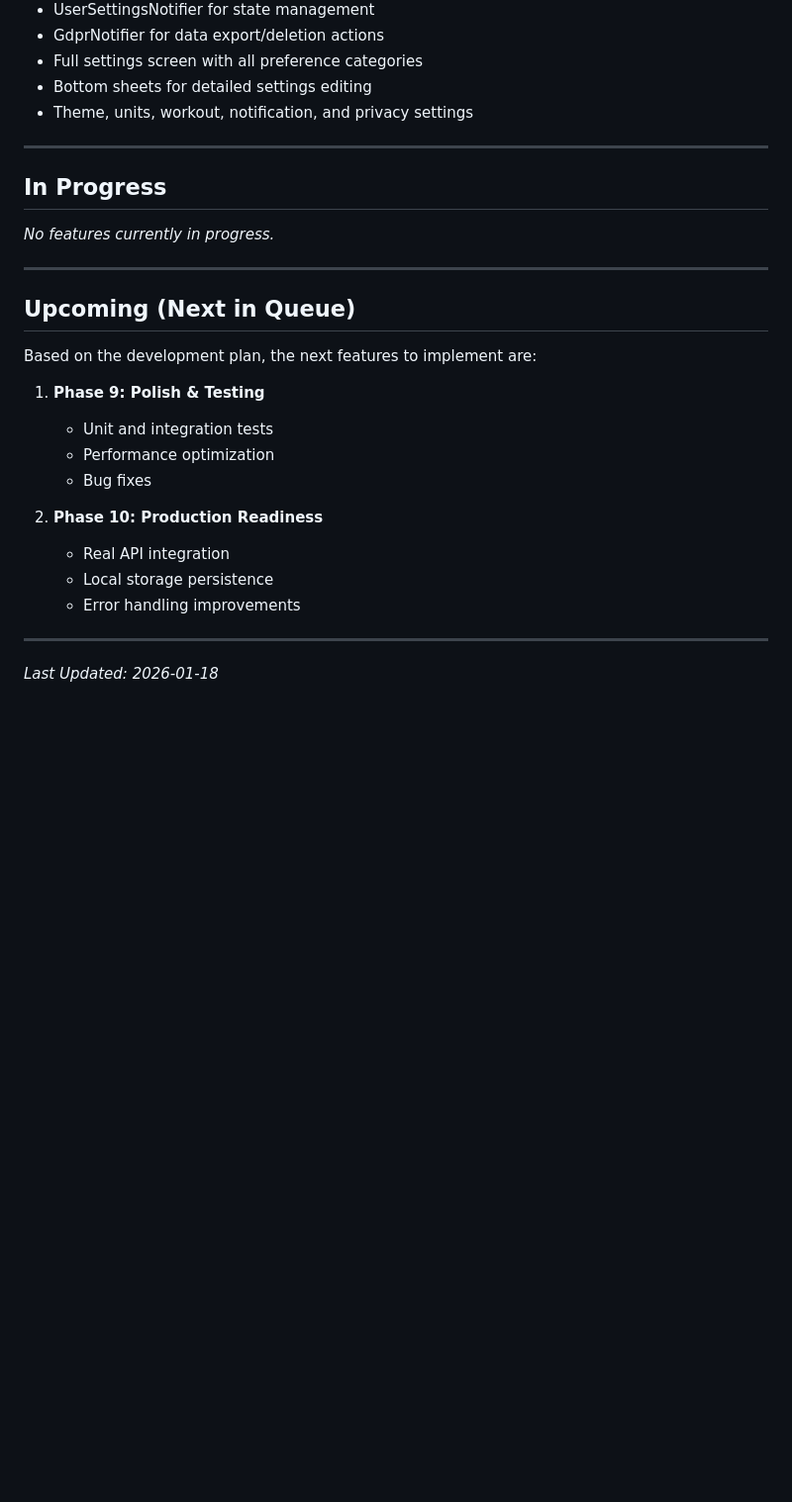
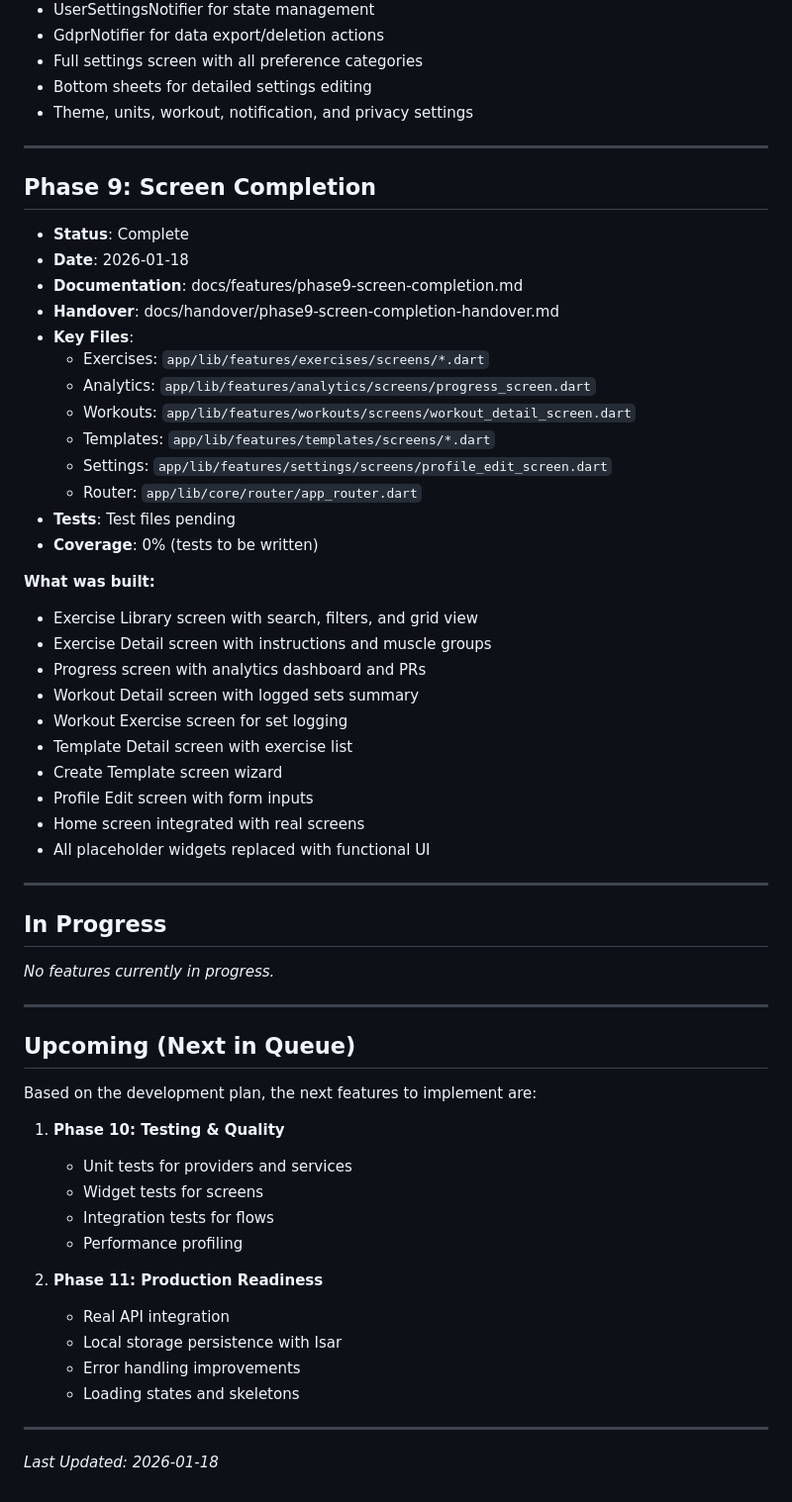
Before and after one commit to filipelagrenade/TrainingApp, a Markdown page: FEATURES.md, the part around the change. Shown at 99% size. Rendered like a GitHub page; blank space fills up the shorter version.

```diff
--- a/FEATURES.md
+++ b/FEATURES.md
@@ -207,6 +207,35 @@ This document tracks all completed features with links to their documentation.
 
 ---
 
+## Phase 9: Screen Completion
+- **Status**: Complete
+- **Date**: 2026-01-18
+- **Documentation**: docs/features/phase9-screen-completion.md
+- **Handover**: docs/handover/phase9-screen-completion-handover.md
+- **Key Files**:
+  - Exercises: `app/lib/features/exercises/screens/*.dart`
+  - Analytics: `app/lib/features/analytics/screens/progress_screen.dart`
+  - Workouts: `app/lib/features/workouts/screens/workout_detail_screen.dart`
+  - Templates: `app/lib/features/templates/screens/*.dart`
+  - Settings: `app/lib/features/settings/screens/profile_edit_screen.dart`
+  - Router: `app/lib/core/router/app_router.dart`
+- **Tests**: Test files pending
+- **Coverage**: 0% (tests to be written)
+
+**What was built:**
+- Exercise Library screen with search, filters, and grid view
+- Exercise Detail screen with instructions and muscle groups
+- Progress screen with analytics dashboard and PRs
+- Workout Detail screen with logged sets summary
+- Workout Exercise screen for set logging
+- Template Detail screen with exercise list
+- Create Template screen wizard
+- Profile Edit screen with form inputs
+- Home screen integrated with real screens
+- All placeholder widgets replaced with functional UI
+
+---
+
 ## In Progress
 
 *No features currently in progress.*
@@ -217,15 +246,17 @@ This document tracks all completed features with links to their documentation.
 
 Based on the development plan, the next features to implement are:
 
-1. **Phase 9: Polish & Testing**
-   - Unit and integration tests
-   - Performance optimization
-   - Bug fixes
+1. **Phase 10: Testing & Quality**
+   - Unit tests for providers and services
+   - Widget tests for screens
+   - Integration tests for flows
+   - Performance profiling
 
-2. **Phase 10: Production Readiness**
+2. **Phase 11: Production Readiness**
    - Real API integration
-   - Local storage persistence
+   - Local storage persistence with Isar
    - Error handling improvements
+   - Loading states and skeletons
 
 ---
 
```
Also changed, not shown: docs/features/phase9-screen-completion.md (added, +130 -0 lines), docs/handover/phase9-screen-completion-handover.md (added, +154 -0 lines).
